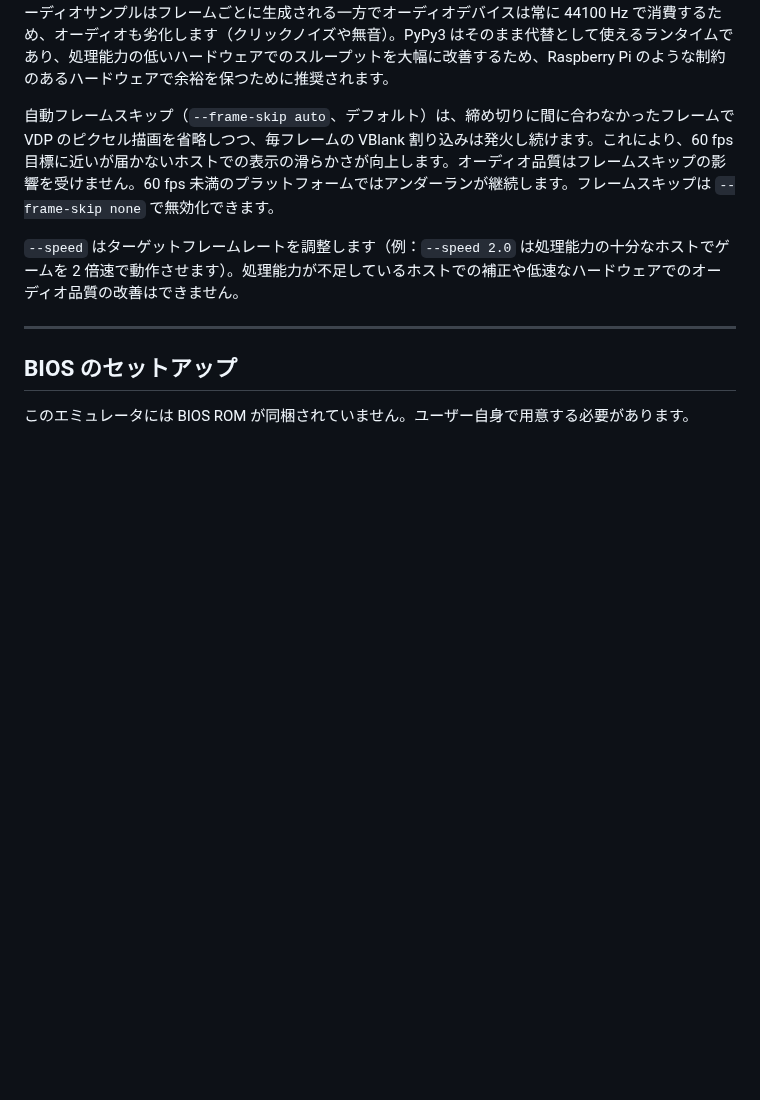
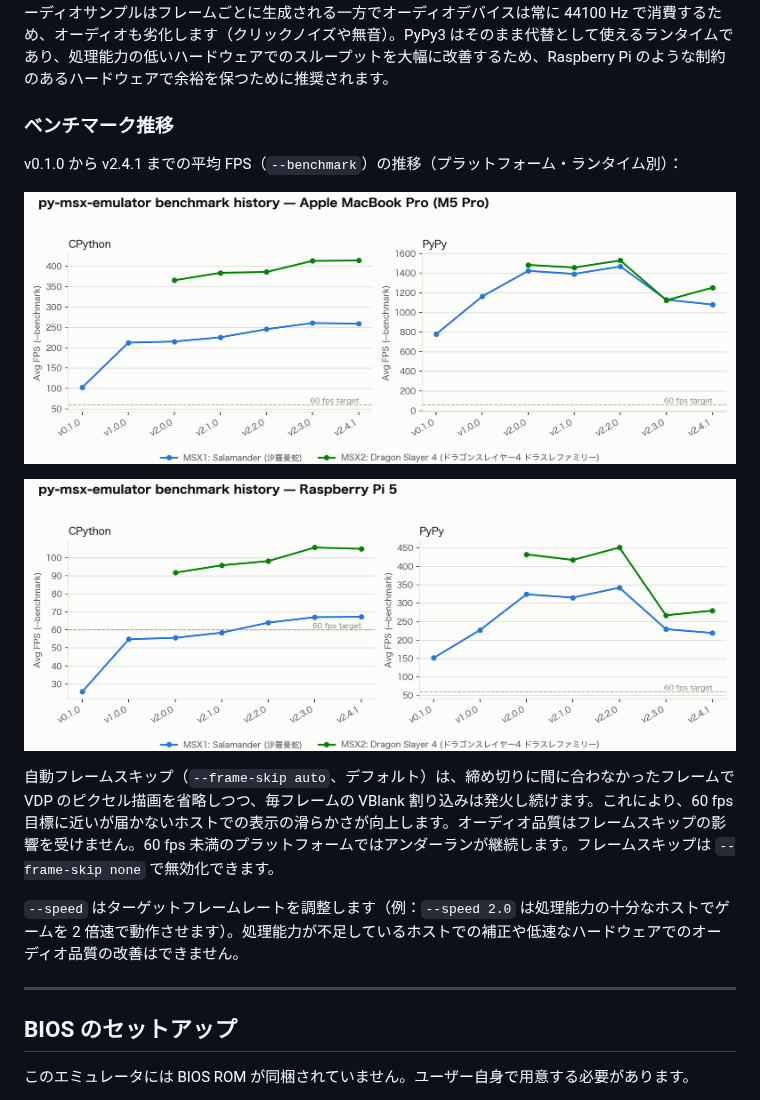
Before and after one commit to SangatsuUsagi/py-msx-emulator, a Markdown page: README_ja.md, the part around the change. Rendered like a GitHub page; pictures changed too: assets/bench-history-m5pro.png (added), assets/bench-history-rpi5.png (added); blank space fills up the shorter version.

```diff
--- a/README_ja.md
+++ b/README_ja.md
@@ -245,6 +245,14 @@ Ctrl+C またはブレークポイント到達でアクセスできる REPL：
 | Raspberry Pi 5 | PyPy 7.3.19（Python 3.10.16） | MSX2: ドラゴンスレイヤー4（ASCII8） | 279.85 | 約 4.7 倍 |
 
 今回計測したすべての組み合わせが、生の 60 fps 目標をクリアしています。最も余裕が小さいのは Raspberry Pi 5 + CPython で沙羅曼蛇（MSX1、KonamiSCC マッパー — 対象タイトルの中で描画・オーディオ負荷が最も重い）を実行した場合で、約 1.1 倍です。PyPy に切り替えると同じケースが約 3.7 倍まで上がります。Raspberry Pi 5 より低速なハードウェア、あるいはより重いタイトルでは 60 fps を下回ることがあり、その場合は達成されたフレームレートに比例してゲームがスローモーションで動作します。オーディオサンプルはフレームごとに生成される一方でオーディオデバイスは常に 44100 Hz で消費するため、オーディオも劣化します（クリックノイズや無音）。PyPy3 はそのまま代替として使えるランタイムであり、処理能力の低いハードウェアでのスループットを大幅に改善するため、Raspberry Pi のような制約のあるハードウェアで余裕を保つために推奨されます。
+
+### ベンチマーク推移
+
+v0.1.0 から v2.4.1 までの平均 FPS（`--benchmark`）の推移（プラットフォーム・ランタイム別）：
+
+![Apple MacBook Pro（M5 Pro）でのベンチマーク推移](assets/bench-history-m5pro.png)
+
+![Raspberry Pi 5 でのベンチマーク推移](assets/bench-history-rpi5.png)
 
 自動フレームスキップ（`--frame-skip auto`、デフォルト）は、締め切りに間に合わなかったフレームで VDP のピクセル描画を省略しつつ、毎フレームの VBlank 割り込みは発火し続けます。これにより、60 fps 目標に近いが届かないホストでの表示の滑らかさが向上します。オーディオ品質はフレームスキップの影響を受けません。60 fps 未満のプラットフォームではアンダーランが継続します。フレームスキップは `--frame-skip none` で無効化できます。
 
```
Also changed, not shown: README.md (+8 -0 lines).
